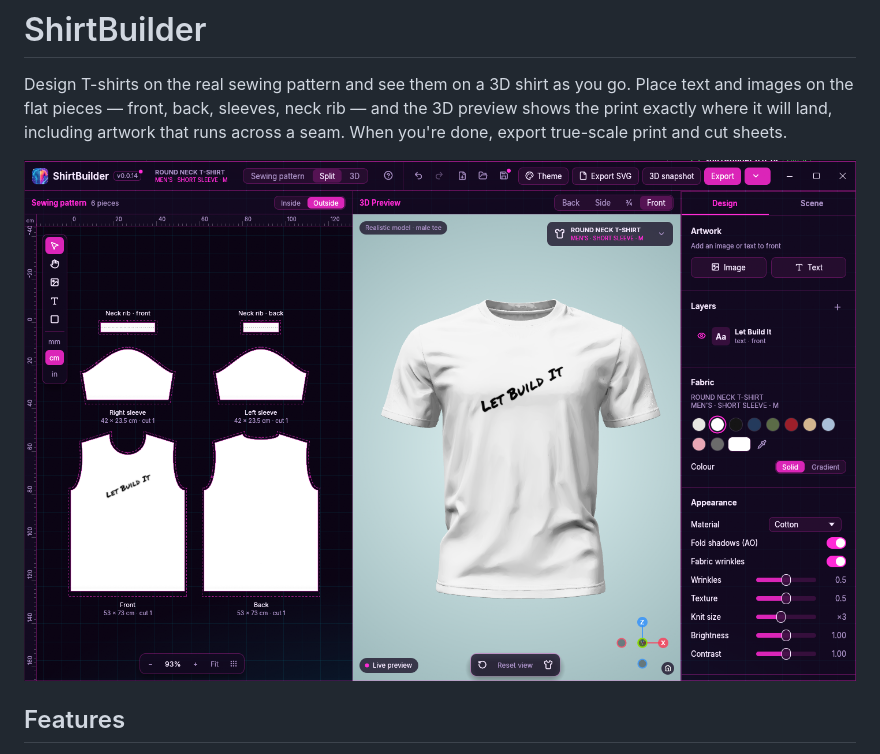
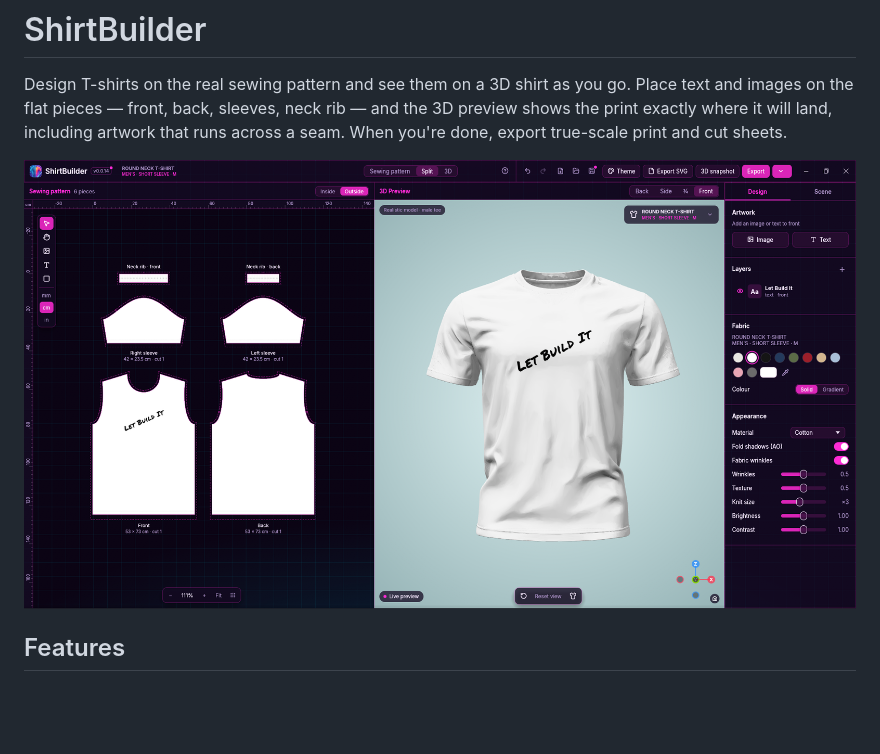
Before and after one commit to BR1ZB3AR/ShirtBuilder, a Markdown page: README.md, the part around the change. GitHub-like rendering; pictures changed too: docs/shirtbuilder-1920.png (added), docs/shirtbuilder-magenta.png (deleted); blank space fills up the shorter version.

Commit message:
README: new screenshot (full-size window)
Co-Authored-By: Claude Opus 5.5 <noreply@anthropic.com>

```diff
--- a/README.md
+++ b/README.md
@@ -5,7 +5,7 @@ images on the flat pieces — front, back, sleeves, neck rib — and the 3D prev
 exactly where it will land, including artwork that runs across a seam. When you're done, export
 true-scale print and cut sheets.
 
-![ShirtBuilder: the sewing pattern on the left, the 3D preview in the middle, the design panel on the right](docs/shirtbuilder-magenta.png)
+![ShirtBuilder: the sewing pattern on the left, the 3D preview in the middle, the design panel on the right](docs/shirtbuilder-1920.png)
 
 ## Features
 
```
